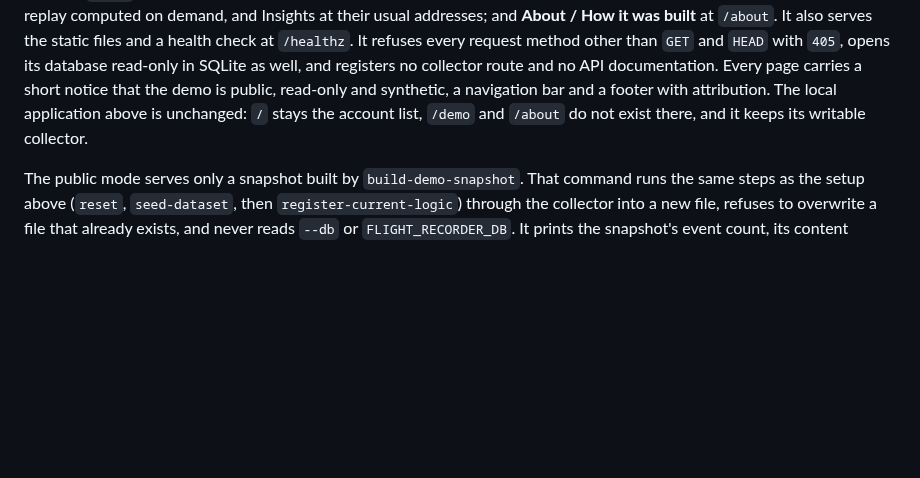
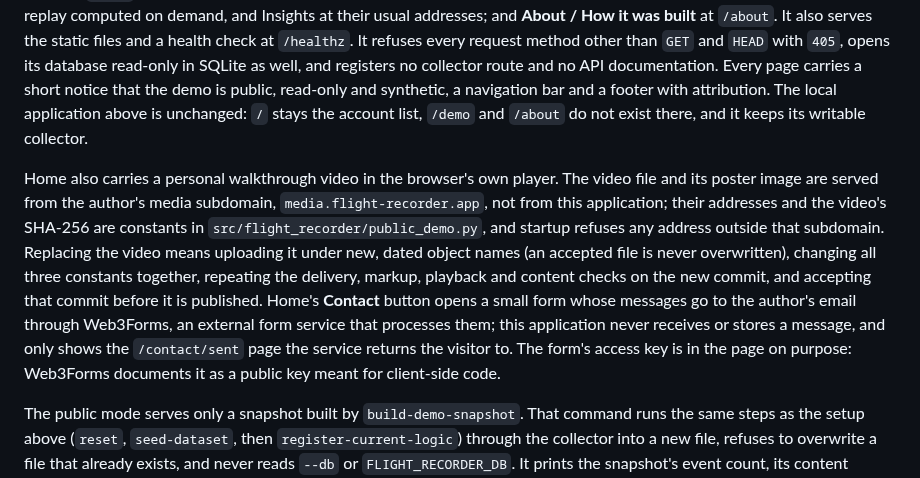
Before and after one commit to e-skora/flight-recorder, a Markdown page: README.md, the part around the change. Drawn GitHub-style; blank space fills up the shorter version.

Commit message:
README: where the walkthrough video is served from and where contact messages go

```diff
--- a/README.md
+++ b/README.md
@@ -414,6 +414,19 @@ navigation bar and a footer with attribution. The local application above is unc
 `/` stays the account list, `/demo` and `/about` do not exist there, and it keeps its
 writable collector.
 
+Home also carries a personal walkthrough video in the browser's own player. The video file
+and its poster image are served from the author's media subdomain,
+`media.flight-recorder.app`, not from this application; their addresses and the video's
+SHA-256 are constants in `src/flight_recorder/public_demo.py`, and startup refuses any
+address outside that subdomain. Replacing the video means uploading it under new, dated
+object names (an accepted file is never overwritten), changing all three constants
+together, repeating the delivery, markup, playback and content checks on the new commit,
+and accepting that commit before it is published. Home's **Contact** button opens a small
+form whose messages go to the author's email through Web3Forms, an external form service
+that processes them; this application never receives or stores a message, and only shows
+the `/contact/sent` page the service returns the visitor to. The form's access key is in
+the page on purpose: Web3Forms documents it as a public key meant for client-side code.
+
 The public mode serves only a snapshot built by `build-demo-snapshot`. That command runs the
 same steps as the setup above (`reset`, `seed-dataset`, then `register-current-logic`)
 through the collector into a new file, refuses to overwrite a file that already exists, and
```
